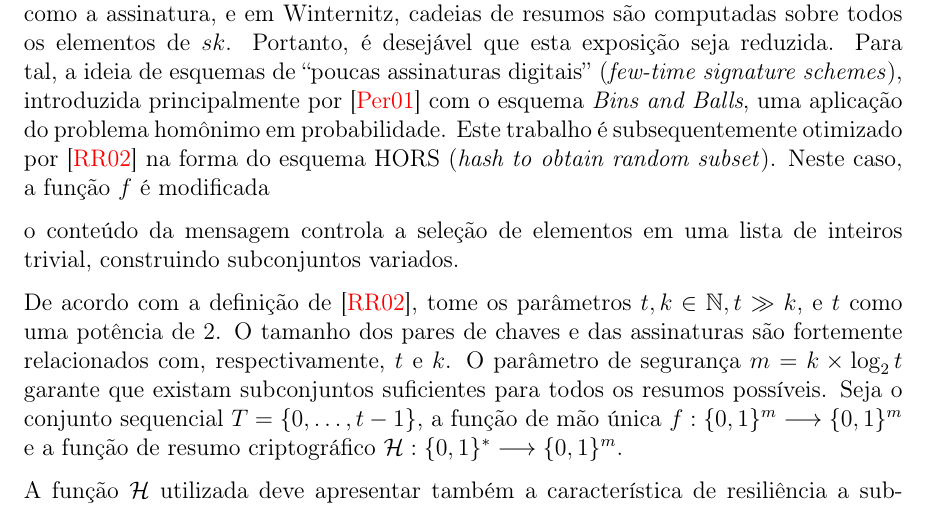
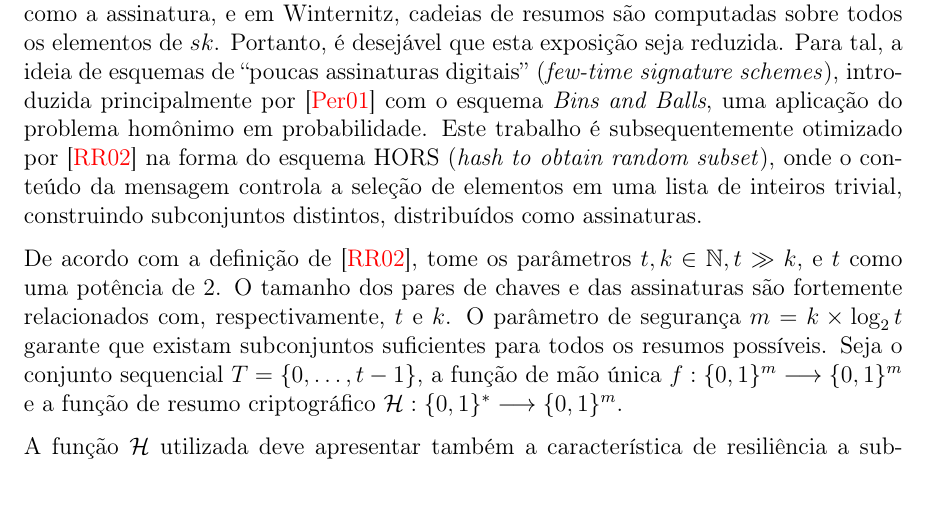
Before and after one commit to zambonin/bsc, a LaTeX document (bsc.tex): part of page 19 of 27, cut so that both start at the same text. Compiled offline with pdfLaTeX.

Commit message:
sharelatex: update bsc.tex from r15434 to r15445

```diff
--- a/bsc.tex
+++ b/bsc.tex
@@ -1083,12 +1083,9 @@ cadeias de resumos são computadas sobre todos os elementos de $sk{}$. Portanto,
 principalmente por~\cite{Perrig:2001:BOS:501983.501988} com o esquema \emph{Bins
 and Balls}, uma aplicação do problema homônimo em probabilidade. Este trabalho
 é subsequentemente otimizado por~\cite{Reyzin:2002:BBS:646039.678322} na forma do
-esquema HORS (\emph{hash to obtain random subset}). Neste caso, a função $f$ é
-modificada
-
-o conteúdo da
+esquema HORS (\emph{hash to obtain random subset}), onde o conteúdo da
 mensagem controla a seleção de elementos em uma lista de inteiros trivial,
-construindo subconjuntos variados.
+construindo subconjuntos distintos, distribuídos como assinaturas.
 
 De acordo com a definição de~\cite{Reyzin:2002:BBS:646039.678322}, tome
 os parâmetros $t, k \in \mathbb{N}, t \gg k$, e $t$ como uma potência de 2.
```
